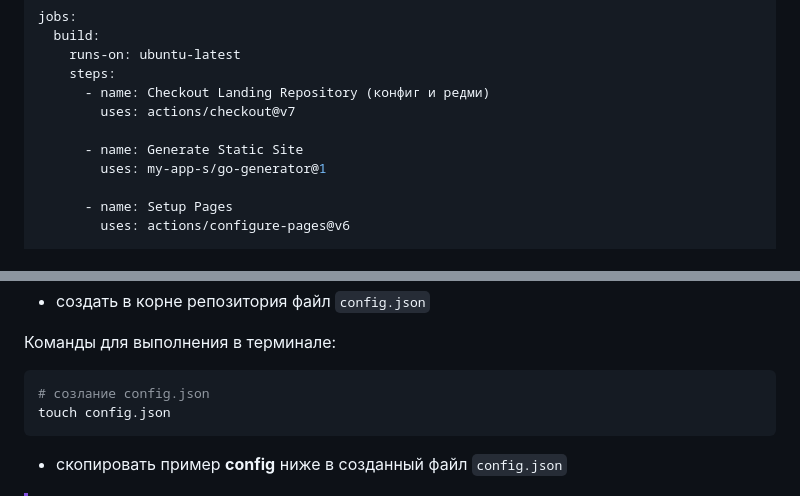
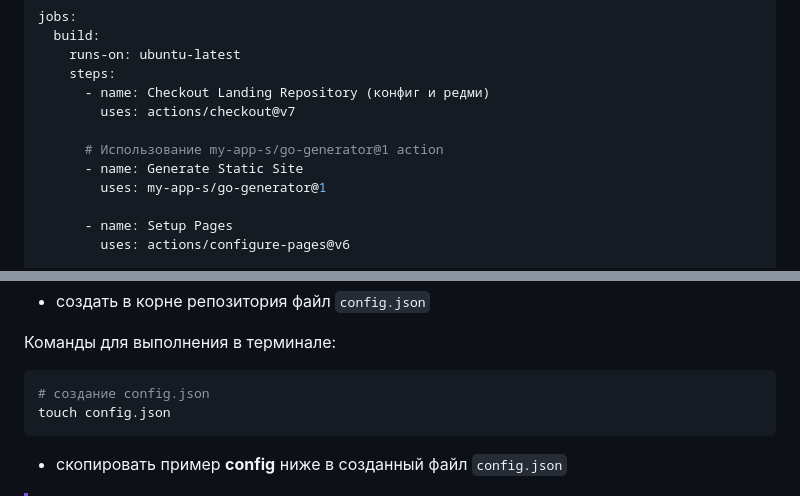
Before and after one commit to my-app-s/go-generator, a Markdown page: README.md, 2 parts joined by grey strips. Rendered like a GitHub page.

Commit message:
docs: edit readme

````diff
--- a/README.md
+++ b/README.md
@@ -191,6 +191,7 @@ jobs:
       - name: Checkout Landing Repository (конфиг и редми)
         uses: actions/checkout@v7
 
+      # Использование my-app-s/go-generator@1 action
       - name: Generate Static Site
         uses: my-app-s/go-generator@1
 
@@ -220,7 +221,7 @@ jobs:
 Команды для выполнения в терминале:
 
 ```Bash
-# созлание config.json
+# создание config.json
 touch config.json
 ```
 
````
